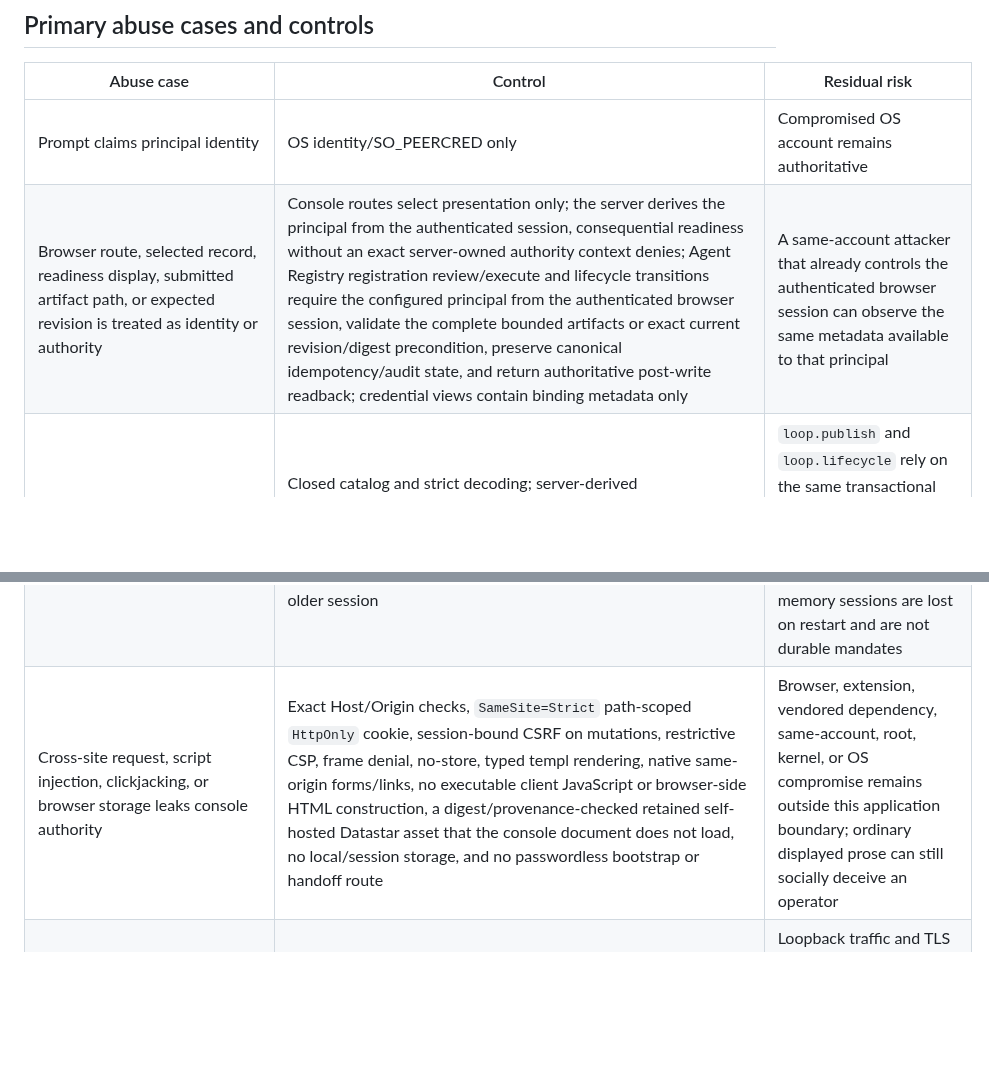
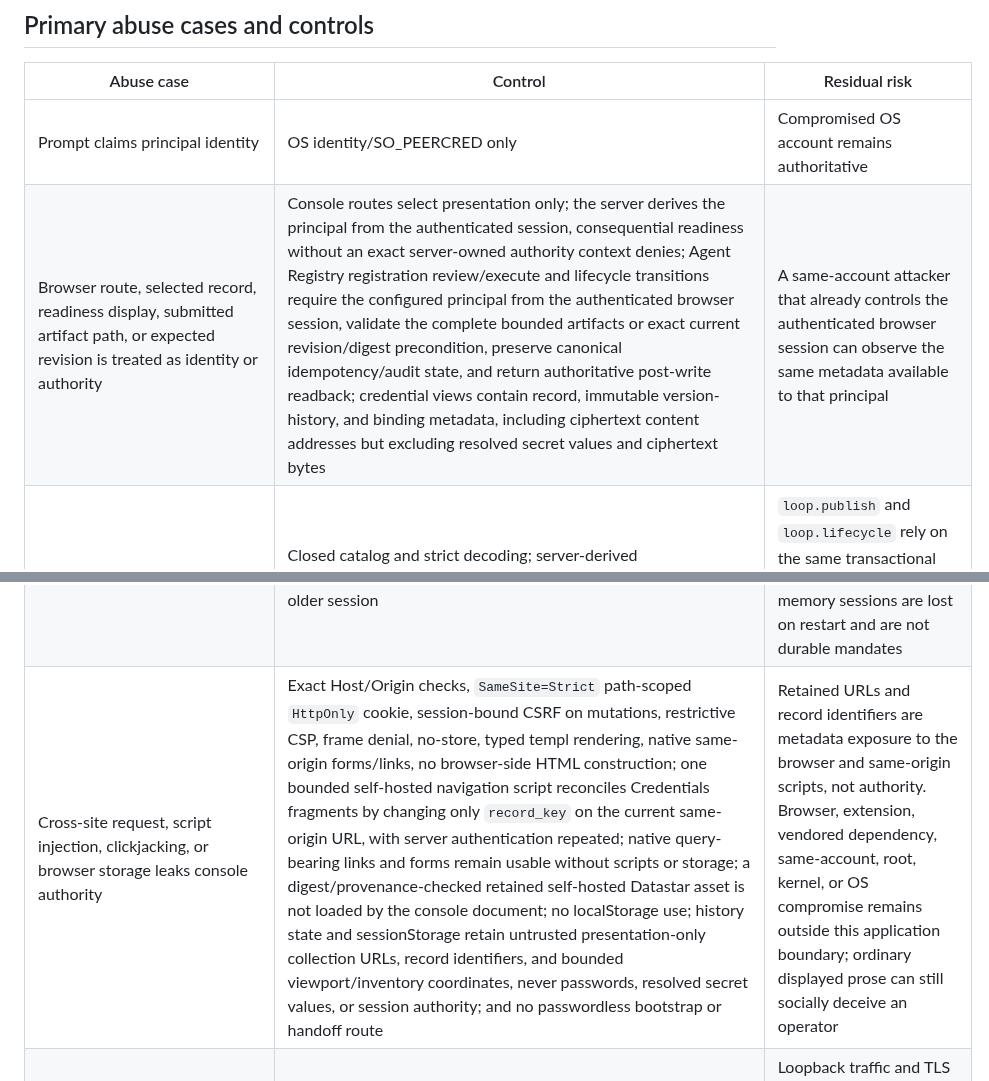
Before and after one commit to berryhill/aegis, a Markdown page: docs/THREAT_MODEL.md, 2 parts joined by grey strips. Rendered like a GitHub page; blank space fills up the shorter version.

Commit message:
docs: reconcile credential metadata and reset approval boundaries

```diff
--- a/docs/THREAT_MODEL.md
+++ b/docs/THREAT_MODEL.md
@@ -104,7 +104,7 @@ The CLI/API transport boundary authenticates callers outside the model. Charter
 | Abuse case | Control | Residual risk |
 |---|---|---|
 | Prompt claims principal identity | OS identity/SO_PEERCRED only | Compromised OS account remains authoritative |
-| Browser route, selected record, readiness display, submitted artifact path, or expected revision is treated as identity or authority | Console routes select presentation only; the server derives the principal from the authenticated session, consequential readiness without an exact server-owned authority context denies; Agent Registry registration review/execute and lifecycle transitions require the configured principal from the authenticated browser session, validate the complete bounded artifacts or exact current revision/digest precondition, preserve canonical idempotency/audit state, and return authoritative post-write readback; credential views contain binding metadata only | A same-account attacker that already controls the authenticated browser session can observe the same metadata available to that principal |
+| Browser route, selected record, readiness display, submitted artifact path, or expected revision is treated as identity or authority | Console routes select presentation only; the server derives the principal from the authenticated session, consequential readiness without an exact server-owned authority context denies; Agent Registry registration review/execute and lifecycle transitions require the configured principal from the authenticated browser session, validate the complete bounded artifacts or exact current revision/digest precondition, preserve canonical idempotency/audit state, and return authoritative post-write readback; credential views contain record, immutable version-history, and binding metadata, including ciphertext content addresses but excluding resolved secret values and ciphertext bytes | A same-account attacker that already controls the authenticated browser session can observe the same metadata available to that principal |
 | Browser command supplies identity, authority, success, or stale target state | Closed catalog and strict decoding; server-derived subject/session/authority; preview-bound input and target digests; fresh execute-time authority, expiry/revocation, and target checks; uncertain commit attempts are terminal. The two enabled Loop commands independently select exactly one current controller-owned runtime authority context for the authenticated principal; browser session IDs and form fields cannot select it | `loop.publish` and `loop.lifecycle` rely on the same transactional mutation/audit application boundary as CLI/API Loop operations; every additional command still requires its own reviewed authority adapter and atomic application semantics |
 | Stanza flag, profile, display name, or prompt escalates authority | Only verified subject/method/issuer/environment selectors authorize; a request only narrows; zero/multiple deny; no grant union | A legitimately trusted issuer or administrator can still configure an overly broad exact selector |
 | Malformed, overlapping, disabled, or stale stanza policy is used | Strict required-field validation, overlap rejection, stored canonical digest verification, mandate-to-stanza equality, and runtime zero/multiple denial | Same-account state replacement remains possible without a stronger deployment boundary |
@@ -141,7 +141,7 @@ The CLI/API transport boundary authenticates callers outside the model. Charter
 | Bootstrap presentation depth is mistaken for different authority, hides exact evidence, implies acceptance, or resets/skips progress | `basic` is explicitly identified as the concise default; `details`/`advanced` expands exact Aegis evidence before presentation-owned approvals; both call one artifact-derived state machine and identical transition/approval services; switching depth is process-local and non-mutating; decline, invalid input, EOF, and interruption remain non-authorizing and resumable | Presentation improves reviewability but does not authenticate the operator or make terminal output a host sandbox; operators must still review exact evidence before consequential approval |
 | Model or runtime output imitates authoritative state, activity, queue status, errors, or required action | Closed typed event origins, centralized sanitization, explicit Aegis/runtime/model origin labels, and color-independent `STATE`/`ACTIVE`/`QUEUED`/`ERROR`/`ACTION` hierarchy | Ordinary prose can still influence a human; role/origin labels and separate approval state remain required |
 | Browser input, cookie possession, copied bearer, or stale password session creates principal authority | Browser input cannot select principal identity or authority. Approved initialization fixes the principal and stores only an owner-only salted scrypt verifier; every new volatile bounded session requires exact-origin password verification. Rotation requires the existing session/CSRF, fresh current password, exact confirmation, and explicit approval; exact-current atomic replacement plus audit advances a generation that revokes every older session | A compromised authenticated browser or same-account process can act for the remaining short session lifetime before rotation; same-account/root/kernel access remains outside this boundary; in-memory sessions are lost on restart and are not durable mandates |
-| Cross-site request, script injection, clickjacking, or browser storage leaks console authority | Exact Host/Origin checks, `SameSite=Strict` path-scoped `HttpOnly` cookie, session-bound CSRF on mutations, restrictive CSP, frame denial, no-store, typed templ rendering, native same-origin forms/links, no executable client JavaScript or browser-side HTML construction, a digest/provenance-checked retained self-hosted Datastar asset that the console document does not load, no local/session storage, and no passwordless bootstrap or handoff route | Browser, extension, vendored dependency, same-account, root, kernel, or OS compromise remains outside this application boundary; ordinary displayed prose can still socially deceive an operator |
+| Cross-site request, script injection, clickjacking, or browser storage leaks console authority | Exact Host/Origin checks, `SameSite=Strict` path-scoped `HttpOnly` cookie, session-bound CSRF on mutations, restrictive CSP, frame denial, no-store, typed templ rendering, native same-origin forms/links, no browser-side HTML construction; one bounded self-hosted navigation script reconciles Credentials fragments by changing only `record_key` on the current same-origin URL, with server authentication repeated; native query-bearing links and forms remain usable without scripts or storage; a digest/provenance-checked retained self-hosted Datastar asset is not loaded by the console document; no localStorage use; history state and sessionStorage retain untrusted presentation-only collection URLs, record identifiers, and bounded viewport/inventory coordinates, never passwords, resolved secret values, or session authority; and no passwordless bootstrap or handoff route | Retained URLs and record identifiers are metadata exposure to the browser and same-origin scripts, not authority. Browser, extension, vendored dependency, same-account, root, kernel, or OS compromise remains outside this application boundary; ordinary displayed prose can still socially deceive an operator |
 | Plaintext remote console transport exposes session material | Configuration rejects non-loopback HTTP origins and non-loopback plaintext listeners; non-loopback deployments require configured TLS | Loopback traffic and TLS key custody remain host/operator trust dependencies; TLS authenticates transport, not principal identity |
 | Self-update installs a corrupted or unpublished archive | Fixed repository identity, published stable SemVer metadata, no API or untrusted download redirects, an allowlisted HTTPS GitHub release-asset redirect, no downgrades, bounded archive parsing, release checksum verification, atomic replacement; Git tags alone are ignored | GitHub release metadata and checksum delivery are one trust domain; no independent signature/transparency verification |
 | Interrupted release is resumed from a moved or forged tag | Existing annotated tag signature, exact annotation/object/peeled commit, reproducible changelog-only commit, local-main and remote-main relationship, and tagged-source verification; no force push or tag recreation | Git signing trust and operator repository access remain release-authority dependencies; ambiguous states require manual review |
```
Also changed, not shown: README.md (+2 -2 lines).
